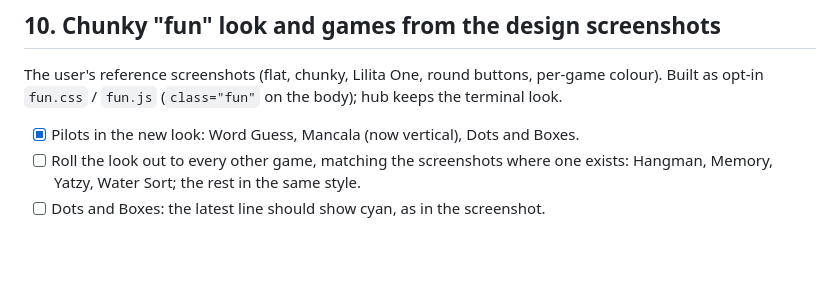
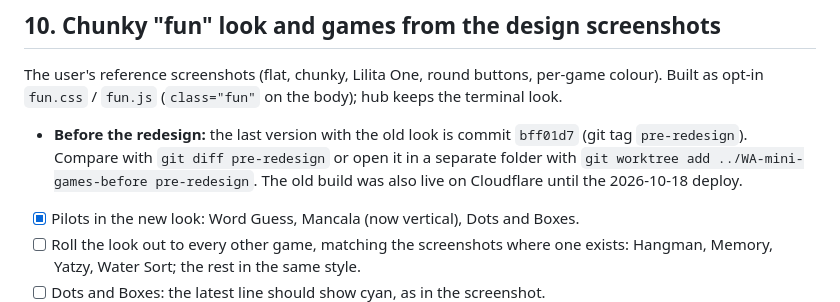
Before and after one commit to Bash328/WA-mini-games, a Markdown page: TODO.md, the part around the change. Rendered like a GitHub page; blank space fills up the shorter version.

Commit message:
TODO: note the last pre-redesign version (tag pre-redesign)
Co-Authored-By: Claude Sonnet 5.5 <noreply@anthropic.com>

```diff
--- a/TODO.md
+++ b/TODO.md
@@ -97,6 +97,7 @@ Eleven more games, built in the order you gave, one commit each on `claude/live-
 
 ## 10. Chunky "fun" look and games from the design screenshots
 The user's reference screenshots (flat, chunky, Lilita One, round buttons, per-game colour). Built as opt-in `fun.css` / `fun.js` (`class="fun"` on the body); hub keeps the terminal look.
+- **Before the redesign:** the last version with the old look is commit `bff01d7` (git tag `pre-redesign`). Compare with `git diff pre-redesign` or open it in a separate folder with `git worktree add ../WA-mini-games-before pre-redesign`. The old build was also live on Cloudflare until the 2026-10-18 deploy.
 - [x] Pilots in the new look: Word Guess, Mancala (now vertical), Dots and Boxes.
 - [ ] Roll the look out to every other game, matching the screenshots where one exists: Hangman, Memory, Yatzy, Water Sort; the rest in the same style.
 - [ ] Dots and Boxes: the latest line should show cyan, as in the screenshot.
```
